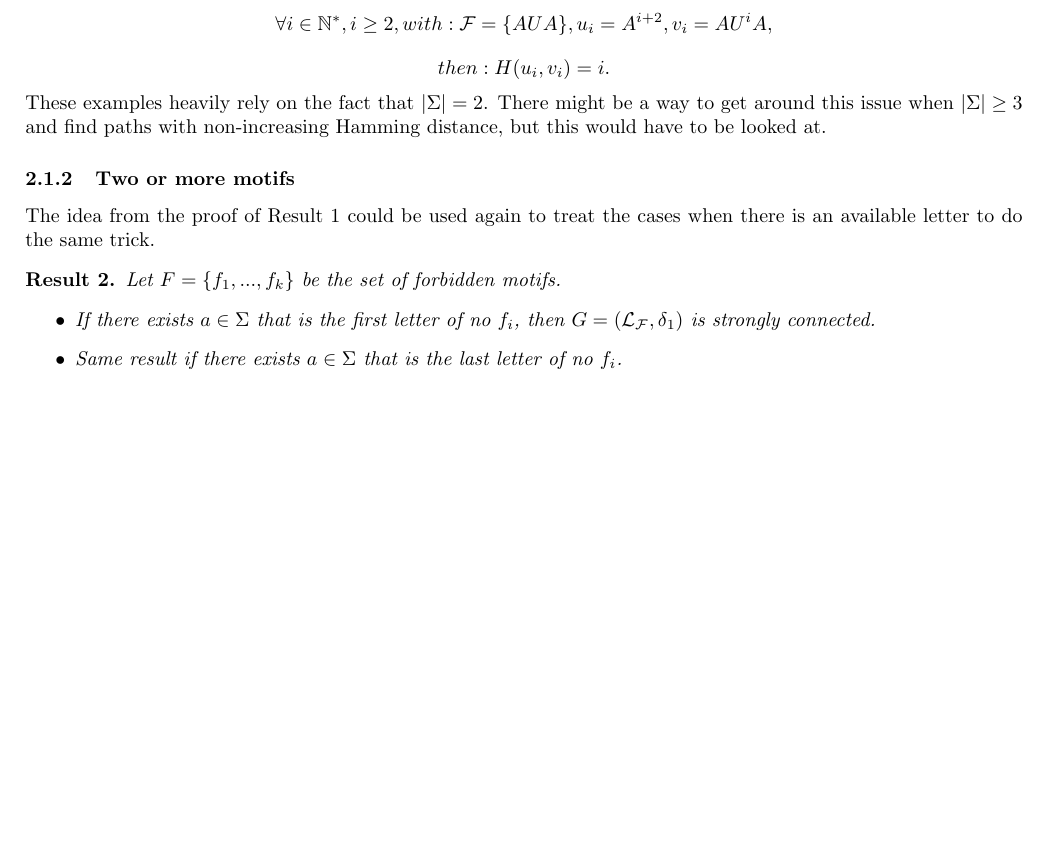
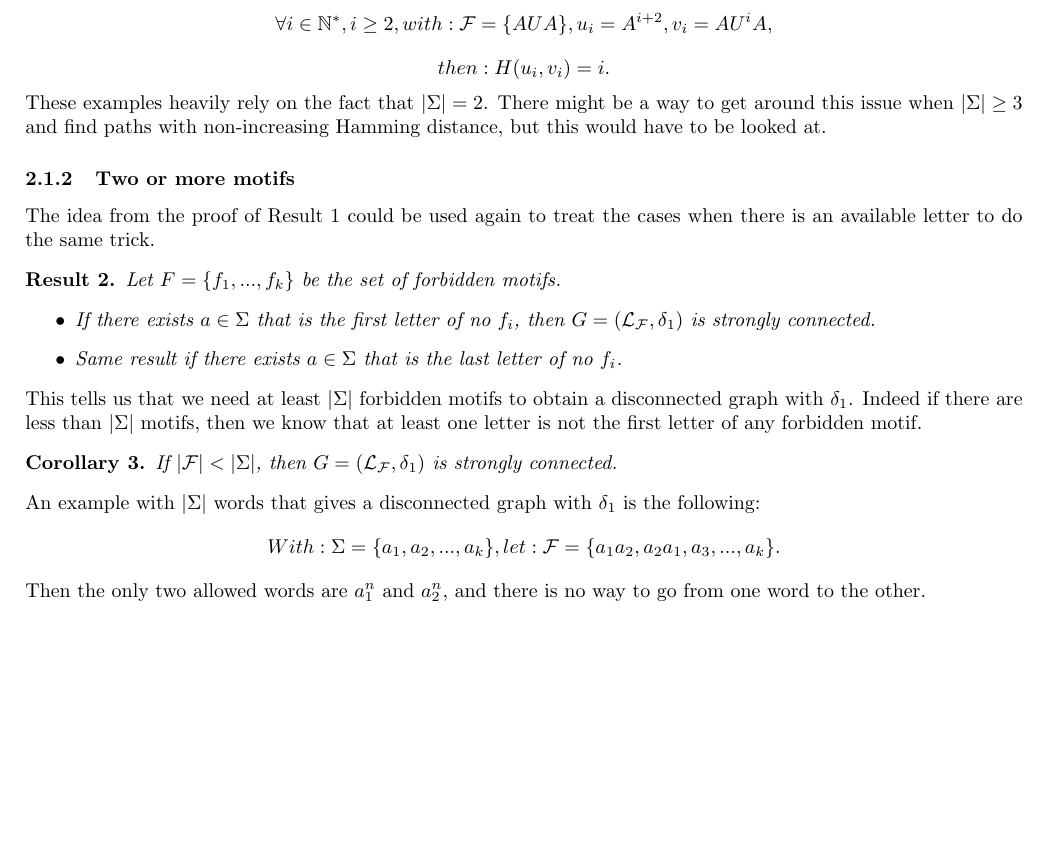
Before and after one commit to mohoc/M2-misc, a LaTeX document (main.tex): part of page 2 of 2, cut so that both start at the same text, the shorter picture padded with empty space. Compiled offline with pdfLaTeX.

Commit message:
continued "two or more motifs" (Corollary 3 = if #motifs less than #letters then delta_1-connected)

```diff
--- a/main.tex
+++ b/main.tex
@@ -97,7 +100,19 @@ The idea from the proof of Result 1 could be used again to treat the cases when
 	\begin{itemize}
 		\item If there exists $a \in \Sigma$ that is the first letter of no $f_i$, then $G = (\Lang{\Forb}, \delta_1)$ is strongly connected.
 		\item Same result if there exists $a \in \Sigma$ that is the last letter of no $f_i$.
-	\end{itemize},
+	\end{itemize}
 \end{result}
+\noindent
+This tells us that we need at least $|\Sigma|$ forbidden motifs to obtain a disconnected graph with $\delta_1$. Indeed if there are less than $|\Sigma|$ motifs, then we know that at least one letter is not the first letter of any forbidden motif.
+
+\begin{corollary}
+	If $|\Forb| < |\Sigma|$, then $G = (\Lang{\Forb}, \delta_1)$ is strongly connected.
+\end{corollary}
+\noindent
+An example with $|\Sigma|$ words that gives a disconnected graph with $\delta_1$ is the following:
+$$With: \Sigma = \{a_1, a_2,...,a_k\}, let: \Forb = \{a_1 a_2, a_2 a_1, a_3,...,a_k\}.$$
+Then the only two allowed words are $a_1^n$ and $a_2^n$, and there is no way to go from one word to the other.
+
+
 
 \end{document}
```
Also changed, not shown: main.pdf, main.tex (7 more changed lines), 2 other files.
